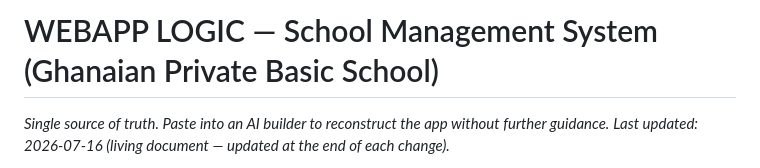
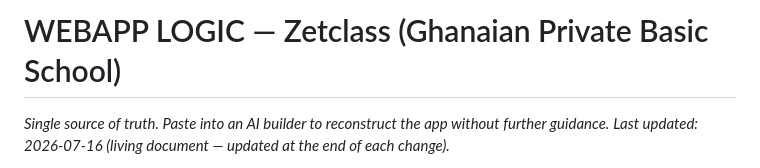
Before and after one commit to datatitbit/smswebapp1, a Markdown page: WEBAPP_LOGIC.md, the part around the change. GitHub-like rendering.

Commit message:
Rebrand docs: WEBAPP_LOGIC, hosting-app-roadmap, DEPLOY to Zetclass

```diff
--- a/WEBAPP_LOGIC.md
+++ b/WEBAPP_LOGIC.md
@@ -1,4 +1,4 @@
-# WEBAPP LOGIC — School Management System (Ghanaian Private Basic School)
+# WEBAPP LOGIC — Zetclass (Ghanaian Private Basic School)
 _Single source of truth. Paste into an AI builder to reconstruct the app without further guidance._
 _Last updated: 2026-07-16 (living document — updated at the end of each change)._
 
```
Also changed, not shown: DEPLOY.md (+17 -16 lines), docs/hosting-app-roadmap.md (+1 -1 lines).
